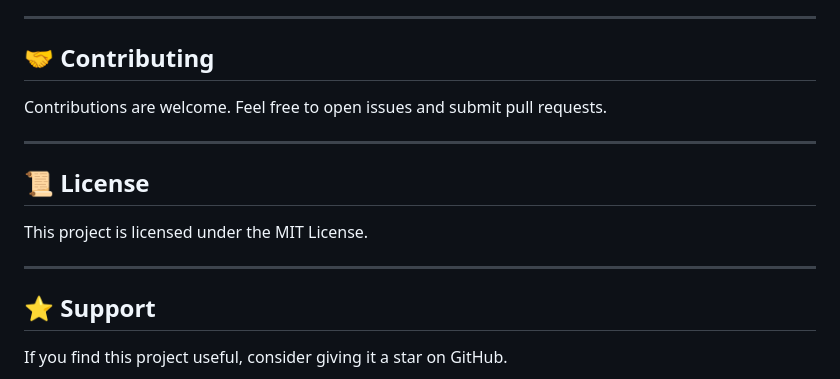
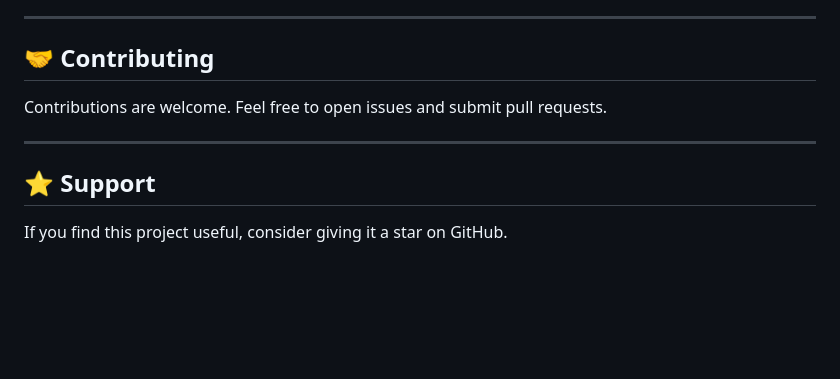
Before and after one commit to Ayush-06-gif/SafeHive, a Markdown page: README.md, the part around the change. Drawn GitHub-style; blank space fills up the shorter version.

```diff
--- a/README.md
+++ b/README.md
@@ -186,12 +186,6 @@ Contributions are welcome. Feel free to open issues and submit pull requests.
 
 ---
 
-## 📜 License
-
-This project is licensed under the MIT License.
-
----
-
 ## ⭐ Support
 
 If you find this project useful, consider giving it a star on GitHub.
```
